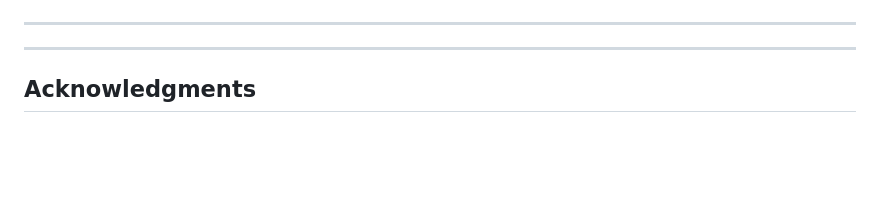
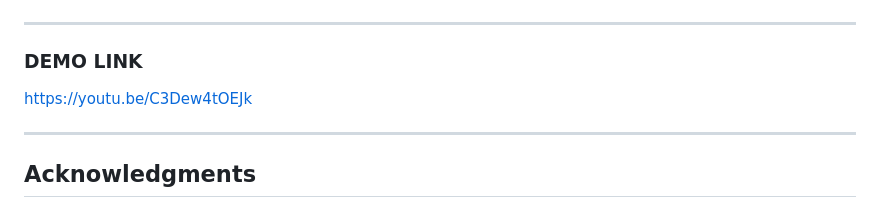
Before and after one commit to kunjpatel007-gif/ResQ-AI, a Markdown page: README.md, the part around the change. Drawn GitHub-style; blank space fills up the shorter version.

Commit message:
Add demo link to README

```diff
--- a/README.md
+++ b/README.md
@@ -68,7 +68,8 @@ graph TD
 ![System Settings](assets/settings.png)
 
 ---
-
+### DEMO LINK
+https://youtu.be/C3Dew4tOEJk
 
 ---
 
```
